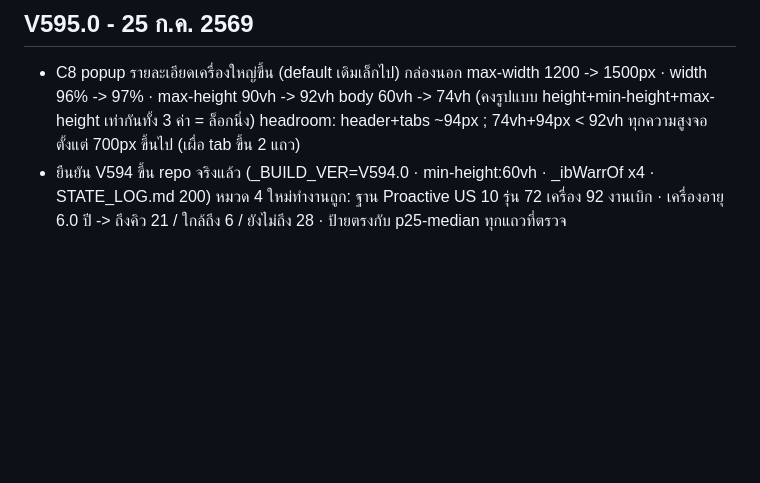
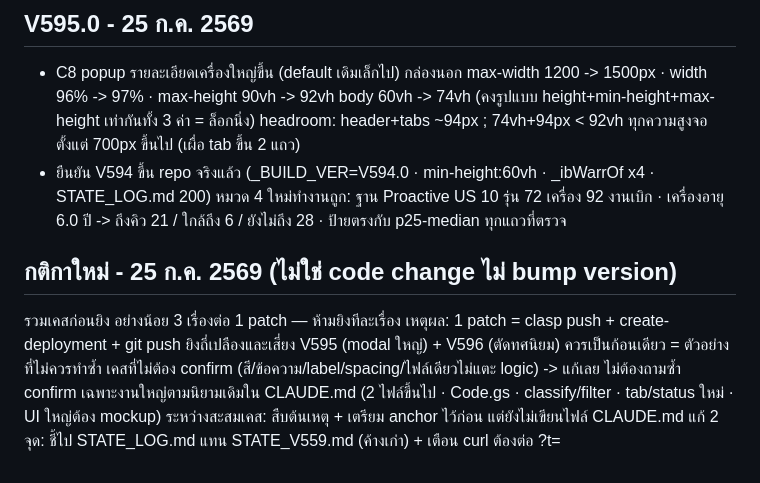
Before and after one commit to pongsakrak-pixel/BJH-Dashboard, a Markdown page: STATE_LOG.md, the part around the change. Drawn GitHub-style; blank space fills up the shorter version.

Commit message:
docs: กติกา รวมเคส >=3 เรื่องต่อ patch + ชี้ STATE_LOG.md

```diff
--- a/STATE_LOG.md
+++ b/STATE_LOG.md
@@ -37,3 +37,12 @@ DATA (probe จากเครื่องจริง 25 ก.ค. 69):
 - ยืนยัน V594 ขึ้น repo จริงแล้ว (_BUILD_VER=V594.0 · min-height:60vh · _ibWarrOf x4 · STATE_LOG.md 200)
   หมวด 4 ใหม่ทำงานถูก: ฐาน Proactive US 10 รุ่น 72 เครื่อง 92 งานเบิก · เครื่องอายุ 6.0 ปี
   -> ถึงคิว 21 / ใกล้ถึง 6 / ยังไม่ถึง 28 · ป้ายตรงกับ p25-median ทุกแถวที่ตรวจ
+
+## กติกาใหม่ - 25 ก.ค. 2569 (ไม่ใช่ code change ไม่ bump version)
+รวมเคสก่อนยิง อย่างน้อย 3 เรื่องต่อ 1 patch — ห้ามยิงทีละเรื่อง
+  เหตุผล: 1 patch = clasp push + create-deployment + git push ยิงถี่เปลืองและเสี่ยง
+  V595 (modal ใหญ่) + V596 (ตัดทศนิยม) ควรเป็นก้อนเดียว = ตัวอย่างที่ไม่ควรทำซ้ำ
+เคสที่ไม่ต้อง confirm (สี/ข้อความ/label/spacing/ไฟล์เดียวไม่แตะ logic) -> แก้เลย ไม่ต้องถามซ้ำ
+  confirm เฉพาะงานใหญ่ตามนิยามเดิมใน CLAUDE.md (2 ไฟล์ขึ้นไป · Code.gs · classify/filter · tab/status ใหม่ · UI ใหญ่ต้อง mockup)
+ระหว่างสะสมเคส: สืบต้นเหตุ + เตรียม anchor ไว้ก่อน แต่ยังไม่เขียนไฟล์
+CLAUDE.md แก้ 2 จุด: ชี้ไป STATE_LOG.md แทน STATE_V559.md (ค้างเก่า) + เตือน curl ต้องต่อ ?t=<timestamp>
```
Also changed, not shown: CLAUDE.md (+8 -1 lines).
